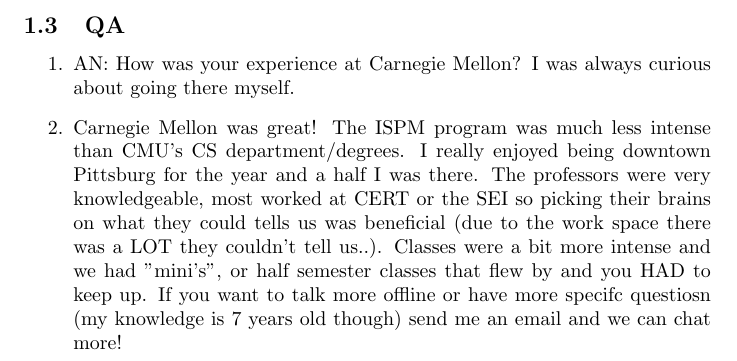
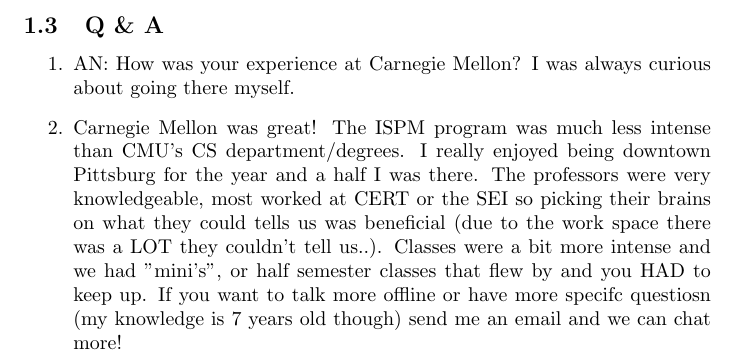
Before and after one commit to rmanjones/A3-CS6000-F21, a LaTeX problem sheet (Assignment3.tex, which reads Healy.tex): part of page 3 of 9, cut at the place of the change. Compiled offline with pdfLaTeX.

Commit message:
Update Healy.tex

```diff
--- a/Healy.tex
+++ b/Healy.tex
@@ -15,8 +15,10 @@
     \caption{Doug Healy at Philmont Scout Ranch, Cimarron NM}
  \end{figure}
 
-\subsection{Q&A}
+\subsection{Q \& A}
     \begin{enumerate}
         \item AN: How was your experience at Carnegie Mellon? I was always curious about going there myself.
 
         \item Carnegie Mellon was great! The ISPM program was much less intense than CMU's CS department/degrees. I really enjoyed being downtown Pittsburg for the year and a half I was there. The professors were very knowledgeable, most worked at CERT or the SEI so picking their brains on what they could tells us was beneficial (due to the work space there was a LOT they couldn't tell us..). Classes were a bit more intense and we had "mini's", or half semester classes that flew by and you HAD to keep up. If you want to talk more offline or have more specifc questiosn (my knowledge is 7 years old though) send me an email and we can chat more!
+
+    \end{enumerate}
```
